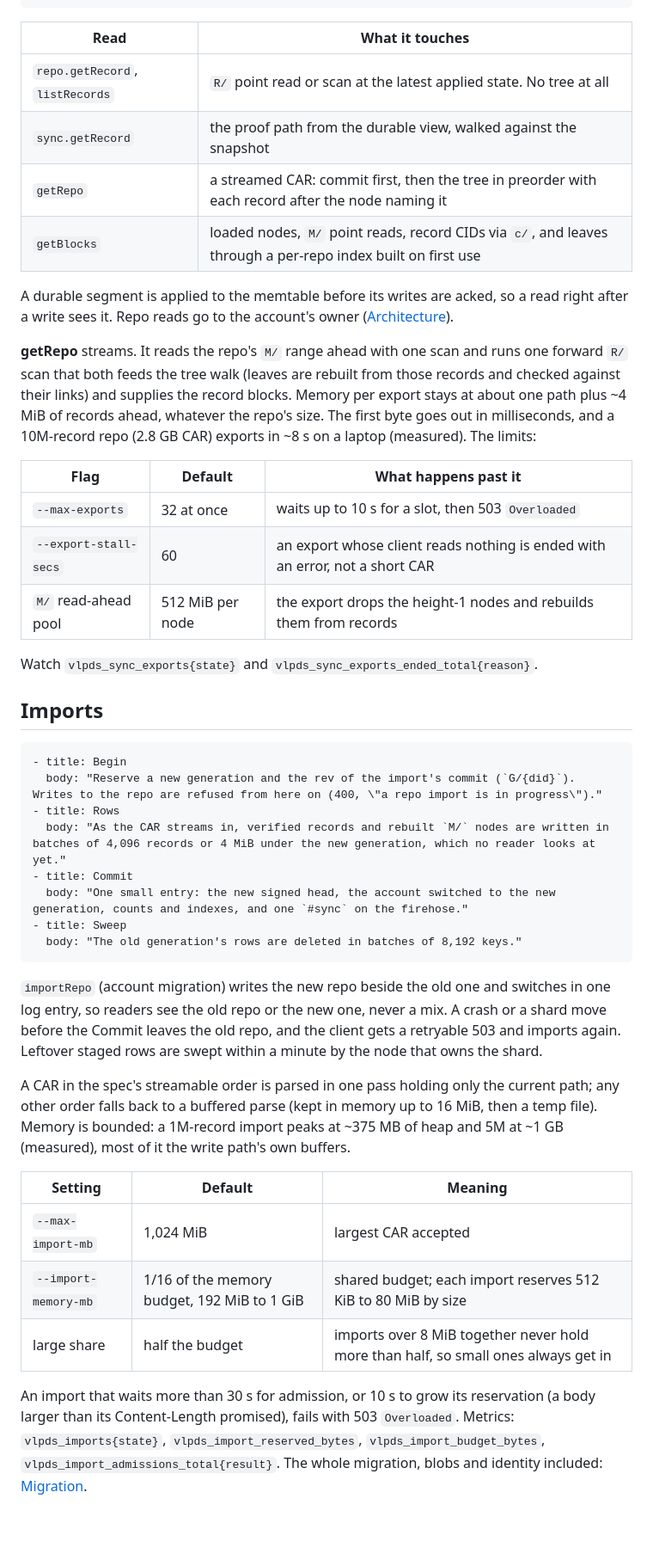
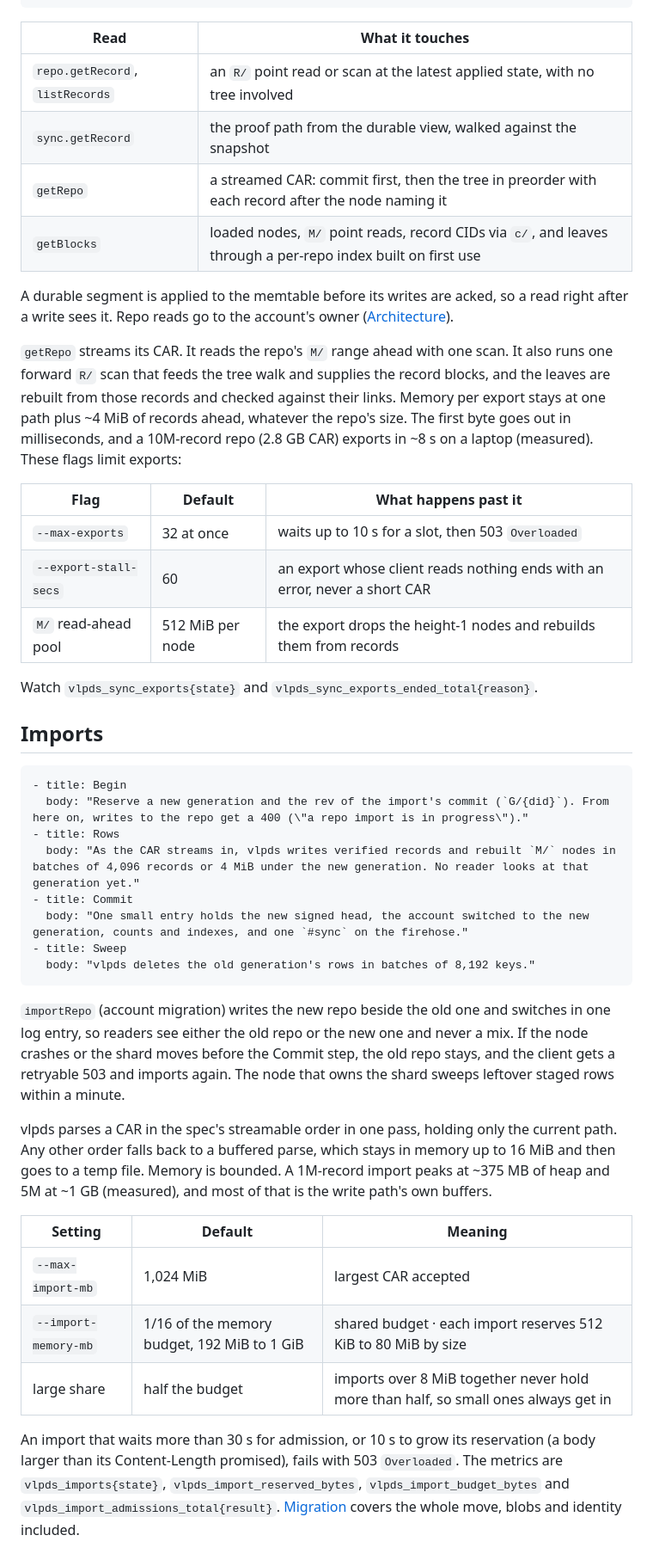
Before and after one commit to BTBurke/vlpds, a Markdown page: docs/record-storage.md, the part around one of its changes. Shown at 86% size. Rendered like a GitHub page; blank space fills up the shorter version.

````diff
--- a/docs/record-storage.md
+++ b/docs/record-storage.md
@@ -251,7 +251,7 @@ edges:
 
 | Read | What it touches |
 |---|---|
-| `repo.getRecord`, `listRecords` | `R/` point read or scan at the latest applied state. No tree at all |
+| `repo.getRecord`, `listRecords` | an `R/` point read or scan at the latest applied state, with no tree involved |
 | `sync.getRecord` | the proof path from the durable view, walked against the snapshot |
 | `getRepo` | a streamed CAR: commit first, then the tree in preorder with each record after the node naming it |
 | `getBlocks` | loaded nodes, `M/` point reads, record CIDs via `c/`, and leaves through a per-repo index built on first use |
@@ -260,16 +260,17 @@ A durable segment is applied to the memtable before its writes are acked, so a r
 write sees it. Repo reads go to the account's owner
 ([Architecture](architecture.md#request-routing-and-forwarding)).
 
-**getRepo** streams. It reads the repo's `M/` range ahead with one scan and runs one forward `R/`
-scan that both feeds the tree walk (leaves are rebuilt from those records and checked against
-their links) and supplies the record blocks. Memory per export stays at about one path plus ~4 MiB
-of records ahead, whatever the repo's size. The first byte goes out in milliseconds, and a
-10M-record repo (2.8 GB CAR) exports in ~8 s on a laptop (measured). The limits:
+`getRepo` streams its CAR. It reads the repo's `M/` range ahead with one scan. It also runs one
+forward `R/` scan that feeds the tree walk and supplies the record blocks, and the leaves are
+rebuilt from those records and checked against their links. Memory per export stays at one path
+plus ~4 MiB of records ahead, whatever the repo's size. The first byte goes out in milliseconds,
+and a 10M-record repo (2.8 GB CAR) exports in ~8 s on a laptop (measured). These flags limit
+exports:
 
 | Flag | Default | What happens past it |
 |---|---|---|
 | `--max-exports` | 32 at once | waits up to 10 s for a slot, then 503 `Overloaded` |
-| `--export-stall-secs` | 60 | an export whose client reads nothing is ended with an error, not a short CAR |
+| `--export-stall-secs` | 60 | an export whose client reads nothing ends with an error, never a short CAR |
 | `M/` read-ahead pool | 512 MiB per node | the export drops the height-1 nodes and rebuilds them from records |
 
 Watch `vlpds_sync_exports{state}` and `vlpds_sync_exports_ended_total{reason}`.
@@ -278,33 +279,33 @@ Watch `vlpds_sync_exports{state}` and `vlpds_sync_exports_ended_total{reason}`.
 
 ```steps
 - title: Begin
-  body: "Reserve a new generation and the rev of the import's commit (`G/{did}`). Writes to the repo are refused from here on (400, \"a repo import is in progress\")."
+  body: "Reserve a new generation and the rev of the import's commit (`G/{did}`). From here on, writes to the repo get a 400 (\"a repo import is in progress\")."
 - title: Rows
-  body: "As the CAR streams in, verified records and rebuilt `M/` nodes are written in batches of 4,096 records or 4 MiB under the new generation, which no reader looks at yet."
+  body: "As the CAR streams in, vlpds writes verified records and rebuilt `M/` nodes in batches of 4,096 records or 4 MiB under the new generation. No reader looks at that generation yet."
 - title: Commit
-  body: "One small entry: the new signed head, the account switched to the new generation, counts and indexes, and one `#sync` on the firehose."
+  body: "One small entry holds the new signed head, the account switched to the new generation, counts and indexes, and one `#sync` on the firehose."
 - title: Sweep
-  body: "The old generation's rows are deleted in batches of 8,192 keys."
+  body: "vlpds deletes the old generation's rows in batches of 8,192 keys."
 ```
 
 `importRepo` (account migration) writes the new repo beside the old one and switches in one log
-entry, so readers see the old repo or the new one, never a mix. A crash or a shard move before
-the Commit leaves the old repo, and the client gets a retryable 503 and imports again. Leftover
-staged rows are swept within a minute by the node that owns the shard.
+entry, so readers see either the old repo or the new one and never a mix. If the node crashes or
+the shard moves before the Commit step, the old repo stays, and the client gets a retryable 503
+and imports again. The node that owns the shard sweeps leftover staged rows within a minute.
 
-A CAR in the spec's streamable order is parsed in one pass holding only the current path; any
-other order falls back to a buffered parse (kept in memory up to 16 MiB, then a temp file). Memory
-is bounded: a 1M-record import peaks at ~375 MB of heap and 5M at ~1 GB (measured), most of it the
-write path's own buffers.
+vlpds parses a CAR in the spec's streamable order in one pass, holding only the current path. Any
+other order falls back to a buffered parse, which stays in memory up to 16 MiB and then goes to a
+temp file. Memory is bounded. A 1M-record import peaks at ~375 MB of heap and 5M at ~1 GB
+(measured), and most of that is the write path's own buffers.
 
 | Setting | Default | Meaning |
 |---|---|---|
 | `--max-import-mb` | 1,024 MiB | largest CAR accepted |
-| `--import-memory-mb` | 1/16 of the memory budget, 192 MiB to 1 GiB | shared budget; each import reserves 512 KiB to 80 MiB by size |
+| `--import-memory-mb` | 1/16 of the memory budget, 192 MiB to 1 GiB | shared budget · each import reserves 512 KiB to 80 MiB by size |
 | large share | half the budget | imports over 8 MiB together never hold more than half, so small ones always get in |
 
 An import that waits more than 30 s for admission, or 10 s to grow its reservation (a body larger than
-its Content-Length promised), fails with 503 `Overloaded`. Metrics:
-`vlpds_imports{state}`, `vlpds_import_reserved_bytes`, `vlpds_import_budget_bytes`,
-`vlpds_import_admissions_total{result}`. The whole migration, blobs and identity included:
-[Migration](migration.md).
+its Content-Length promised), fails with 503 `Overloaded`. The metrics are
+`vlpds_imports{state}`, `vlpds_import_reserved_bytes`, `vlpds_import_budget_bytes` and
+`vlpds_import_admissions_total{result}`. [Migration](migration.md) covers the whole move, blobs
+and identity included.
````
Also changed, not shown: other parts of docs/record-storage.md (+56 -56 lines), docs/firehose.md (+104 -106 lines).
